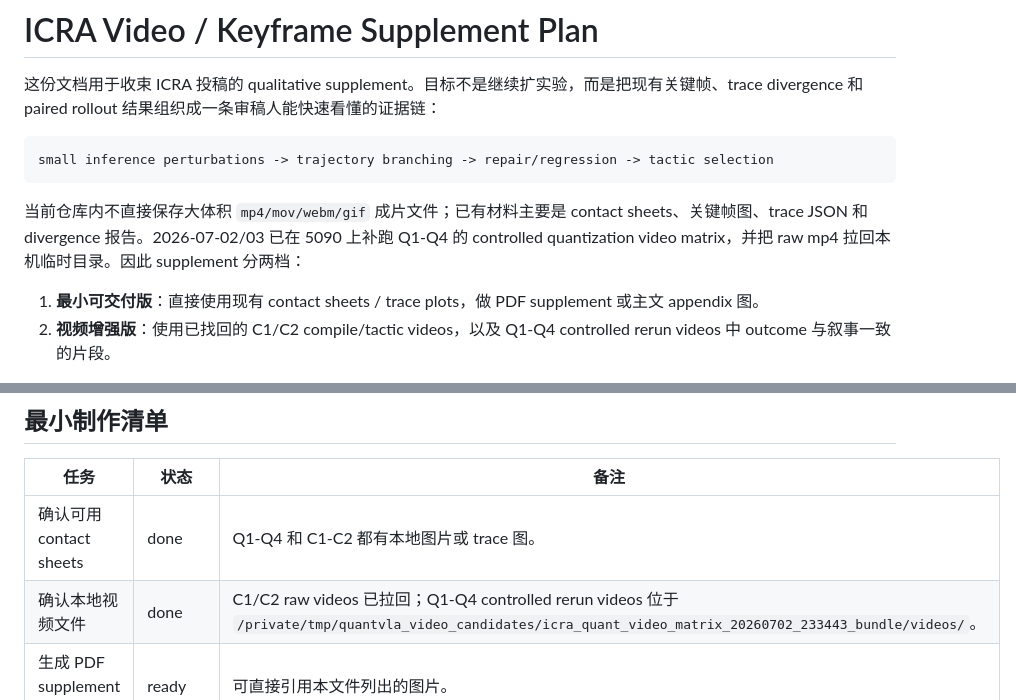
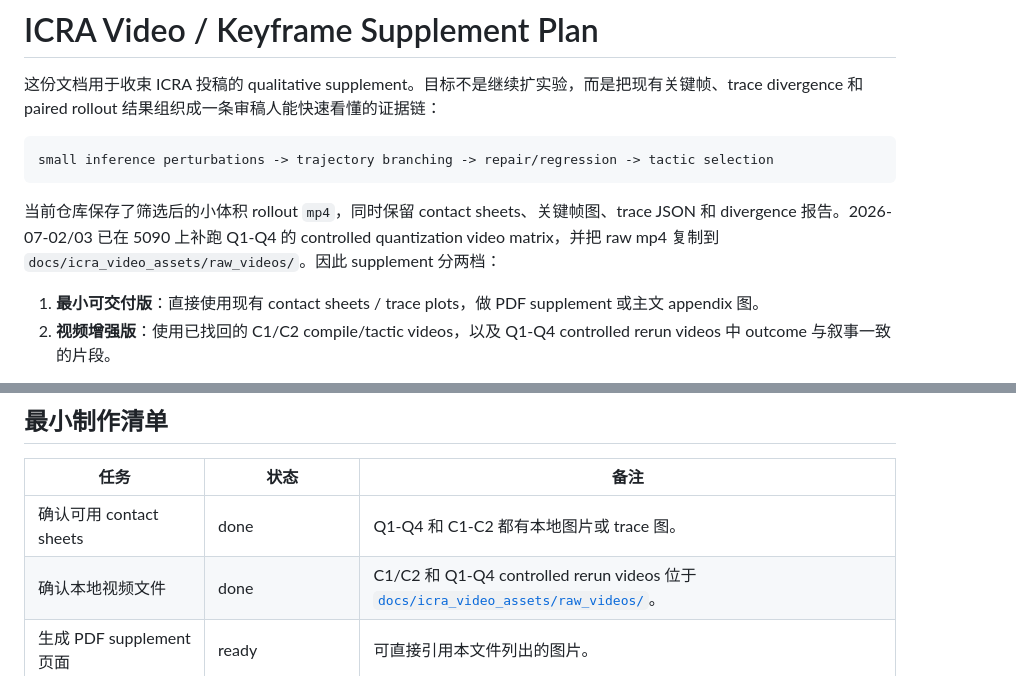
Before and after one commit to Zard-C/quantvla-reproduction, a Markdown page: docs/icra_video_keyframe_supplement_plan_zh.md, 2 parts joined by grey strips. Drawn GitHub-style.

````diff
--- a/docs/icra_video_keyframe_supplement_plan_zh.md
+++ b/docs/icra_video_keyframe_supplement_plan_zh.md
@@ -6,7 +6,7 @@
 small inference perturbations -> trajectory branching -> repair/regression -> tactic selection
 ```
 
-当前仓库内不直接保存大体积 `mp4/mov/webm/gif` 成片文件；已有材料主要是 contact sheets、关键帧图、trace JSON 和 divergence 报告。2026-07-02/03 已在 5090 上补跑 Q1-Q4 的 controlled quantization video matrix，并把 raw mp4 拉回本机临时目录。因此 supplement 分两档：
+当前仓库保存了筛选后的小体积 rollout `mp4`，同时保留 contact sheets、关键帧图、trace JSON 和 divergence 报告。2026-07-02/03 已在 5090 上补跑 Q1-Q4 的 controlled quantization video matrix，并把 raw mp4 复制到 `docs/icra_video_assets/raw_videos/`。因此 supplement 分两档：
 
 1. **最小可交付版**：直接使用现有 contact sheets / trace plots，做 PDF supplement 或主文 appendix 图。
 2. **视频增强版**：使用已找回的 C1/C2 compile/tactic videos，以及 Q1-Q4 controlled rerun videos 中 outcome 与叙事一致的片段。
@@ -151,7 +151,7 @@ generate candidate tactics -> probe paired rollouts -> measure speed and regress
 | 任务 | 状态 | 备注 |
 | --- | --- | --- |
 | 确认可用 contact sheets | done | Q1-Q4 和 C1-C2 都有本地图片或 trace 图。 |
-| 确认本地视频文件 | done | C1/C2 raw videos 已拉回；Q1-Q4 controlled rerun videos 位于 `/private/tmp/quantvla_video_candidates/icra_quant_video_matrix_20260702_233443_bundle/videos/`。 |
+| 确认本地视频文件 | done | C1/C2 和 Q1-Q4 controlled rerun videos 位于 [`docs/icra_video_assets/raw_videos/`](icra_video_assets/raw_videos/)。 |
 | 生成 PDF supplement 页面 | ready | 可直接引用本文件列出的图片。 |
 | 找回或重渲染 raw videos | done for selected cases | 已补齐 12 个 Q1-Q4 rerun videos；原 Phase5 Q1/Q2 mp4 仍未找回。 |
 | 添加统一 overlay | pending | 有视频后再做；关键帧版可用 caption 替代。 |
````
Also changed, not shown: docs/current_status_zh.md (+1 -1 lines), docs/icra_video_asset_manifest_zh.md (+6 -4 lines).
